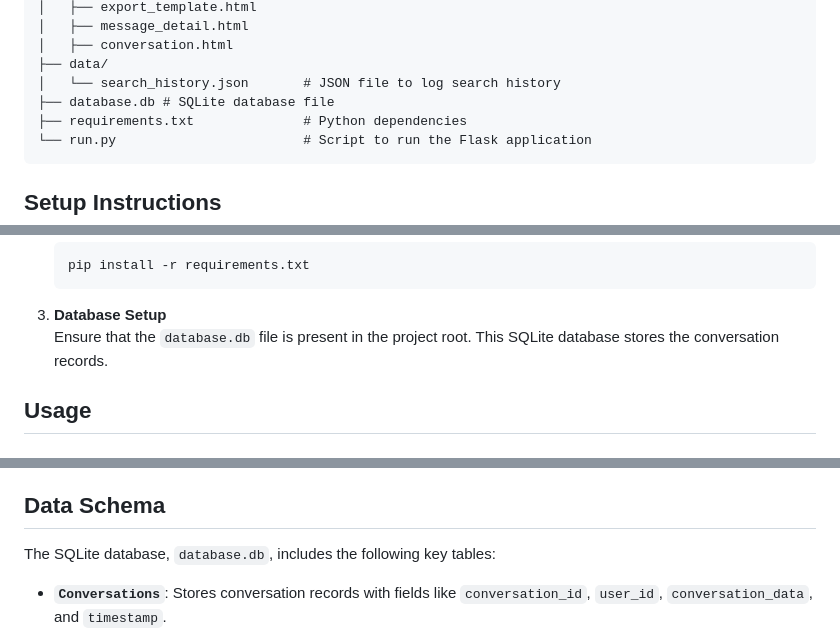
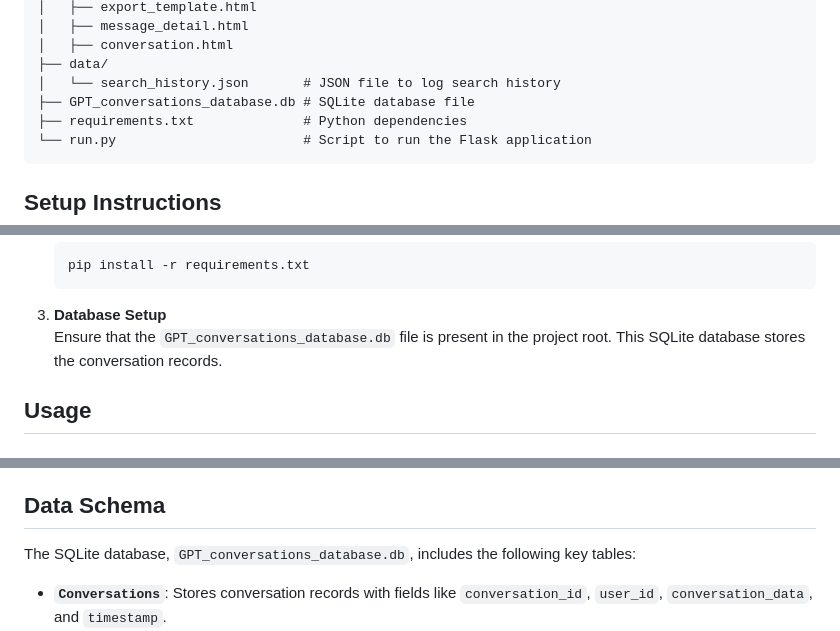
Before and after one commit to sulaimonao/Conversations--Database-Search-App, a Markdown page: Readme.md, 3 parts joined by grey strips. Rendered like a GitHub page.

Commit message:
fixed .db naming (lol)

````diff
--- a/Readme.md
+++ b/Readme.md
@@ -48,7 +48,7 @@ The project is organized into the following main folders and files:
 │   ├── conversation.html
 ├── data/
 │   └── search_history.json       # JSON file to log search history
-├── database.db # SQLite database file
+├── GPT_conversations_database.db # SQLite database file
 ├── requirements.txt              # Python dependencies
 └── run.py                        # Script to run the Flask application
 ```
@@ -68,7 +68,7 @@ The project is organized into the following main folders and files:
    ```
 
 3. **Database Setup**
-   Ensure that the `database.db` file is present in the project root. This SQLite database stores the conversation records.
+   Ensure that the `GPT_conversations_database.db` file is present in the project root. This SQLite database stores the conversation records.
 
 ## Usage
 
@@ -126,7 +126,7 @@ Utility scripts for database maintenance and debugging:
 
 ## Data Schema
 
-The SQLite database, `database.db`, includes the following key tables:
+The SQLite database, `GPT_conversations_database.db`, includes the following key tables:
 
 - **`Conversations`**: Stores conversation records with fields like `conversation_id`, `user_id`, `conversation_data`, and `timestamp`.
 - **`Messages`**: Stores messages linked to conversations with details such as `message_id`, `content`, `author_role`, and `timestamp`.
````
Also changed, not shown: other parts of Readme.md (+1 -1 lines).
